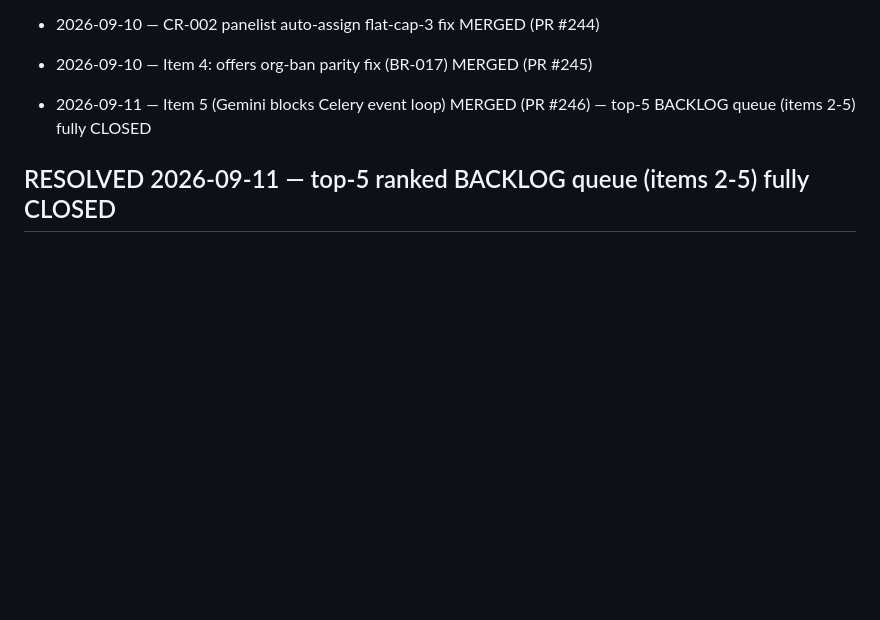
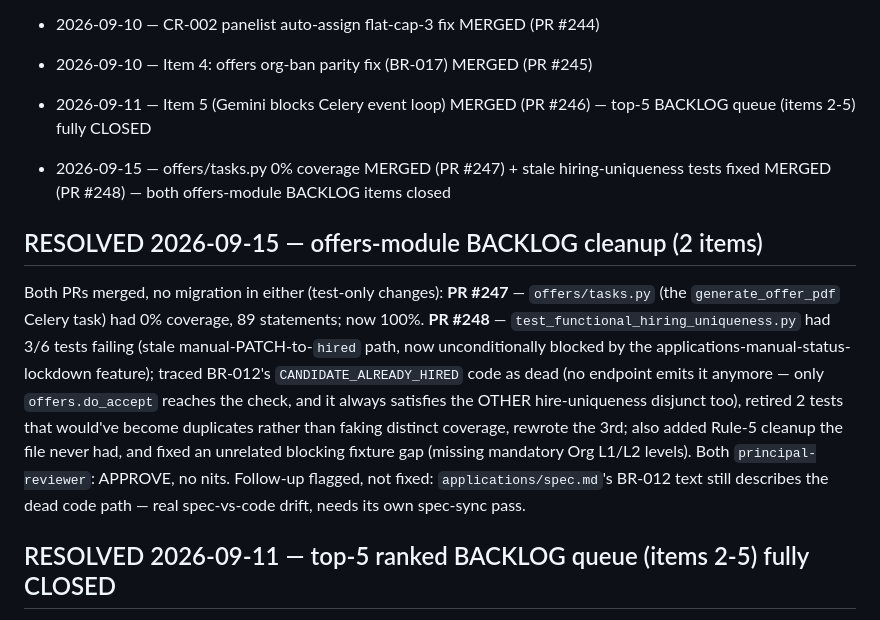
Before and after one commit to hareeshstggit/ats-platform-journey, a Markdown page: artifacts/resume-pointer.md, the part around the change. Rendered like a GitHub page; folded sections open; blank space fills up the shorter version.

Commit message:
sync: resume-pointer offers-module cleanup note
[skip ci]

```diff
--- a/artifacts/resume-pointer.md
+++ b/artifacts/resume-pointer.md
@@ -60,8 +60,23 @@ below before doing anything else.
 - 2026-09-10 — CR-002 panelist auto-assign flat-cap-3 fix MERGED (PR #244)
 - 2026-09-10 — Item 4: offers org-ban parity fix (BR-017) MERGED (PR #245)
 - 2026-09-11 — Item 5 (Gemini blocks Celery event loop) MERGED (PR #246) — top-5 BACKLOG queue (items 2-5) fully CLOSED
+- 2026-09-15 — offers/tasks.py 0% coverage MERGED (PR #247) + stale hiring-uniqueness tests fixed MERGED (PR #248) — both offers-module BACKLOG items closed
 
 </details>
+
+## RESOLVED 2026-09-15 — offers-module BACKLOG cleanup (2 items)
+
+Both PRs merged, no migration in either (test-only changes): **PR #247** — `offers/tasks.py`
+(the `generate_offer_pdf` Celery task) had 0% coverage, 89 statements; now 100%. **PR #248** —
+`test_functional_hiring_uniqueness.py` had 3/6 tests failing (stale manual-PATCH-to-`hired`
+path, now unconditionally blocked by the applications-manual-status-lockdown feature); traced
+BR-012's `CANDIDATE_ALREADY_HIRED` code as dead (no endpoint emits it anymore — only
+`offers.do_accept` reaches the check, and it always satisfies the OTHER hire-uniqueness
+disjunct too), retired 2 tests that would've become duplicates rather than faking distinct
+coverage, rewrote the 3rd; also added Rule-5 cleanup the file never had, and fixed an
+unrelated blocking fixture gap (missing mandatory Org L1/L2 levels). Both `principal-reviewer`:
+APPROVE, no nits. Follow-up flagged, not fixed: `applications/spec.md`'s BR-012 text still
+describes the dead code path — real spec-vs-code drift, needs its own spec-sync pass.
 
 ## RESOLVED 2026-09-11 — top-5 ranked BACKLOG queue (items 2-5) fully CLOSED
 
```
